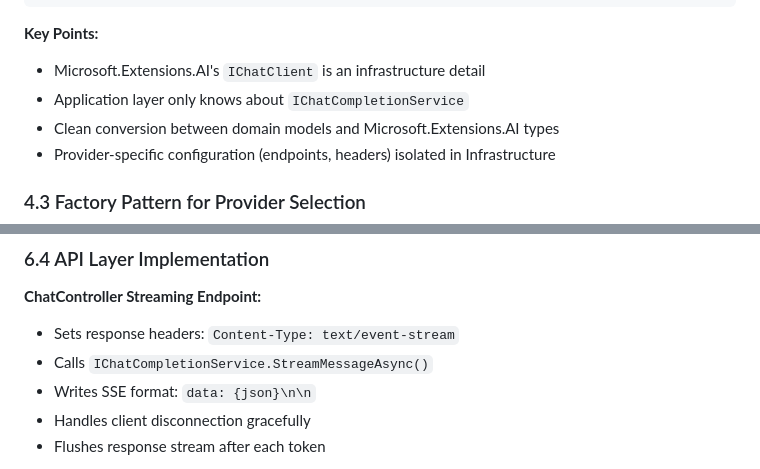
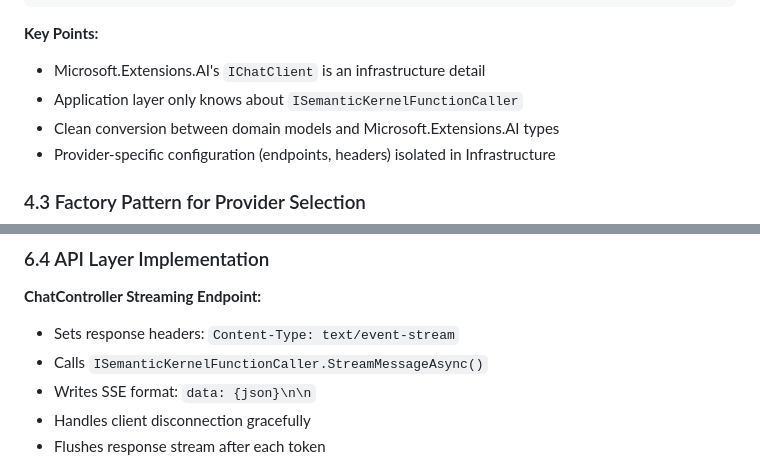
Before and after one commit to stefjnl/SemanticKernelFunctionCaller, a Markdown page: PRD.md, 2 parts joined by grey strips. Drawn GitHub-style.

```diff
--- a/PRD.md
+++ b/PRD.md
@@ -144,7 +144,7 @@ public class OpenRouterChatProvider : IChatCompletionService
 **Key Points:**
 
 - Microsoft.Extensions.AI's `IChatClient` is an infrastructure detail
-- Application layer only knows about `IChatCompletionService`
+- Application layer only knows about `ISemanticKernelFunctionCaller`
 - Clean conversion between domain models and Microsoft.Extensions.AI types
 - Provider-specific configuration (endpoints, headers) isolated in Infrastructure
 
@@ -332,7 +332,7 @@ public interface IProviderFactory
 **ChatController Streaming Endpoint:**
 
 - Sets response headers: `Content-Type: text/event-stream`
-- Calls `IChatCompletionService.StreamMessageAsync()`
+- Calls `ISemanticKernelFunctionCaller.StreamMessageAsync()`
 - Writes SSE format: `data: {json}\n\n`
 - Handles client disconnection gracefully
 - Flushes response stream after each token
```
Also changed, not shown: other parts of PRD.md (+19 -19 lines), Semantic-Kernel-Integration.md (added, +210 -0 lines), claude-review.md (+3 -3 lines).
